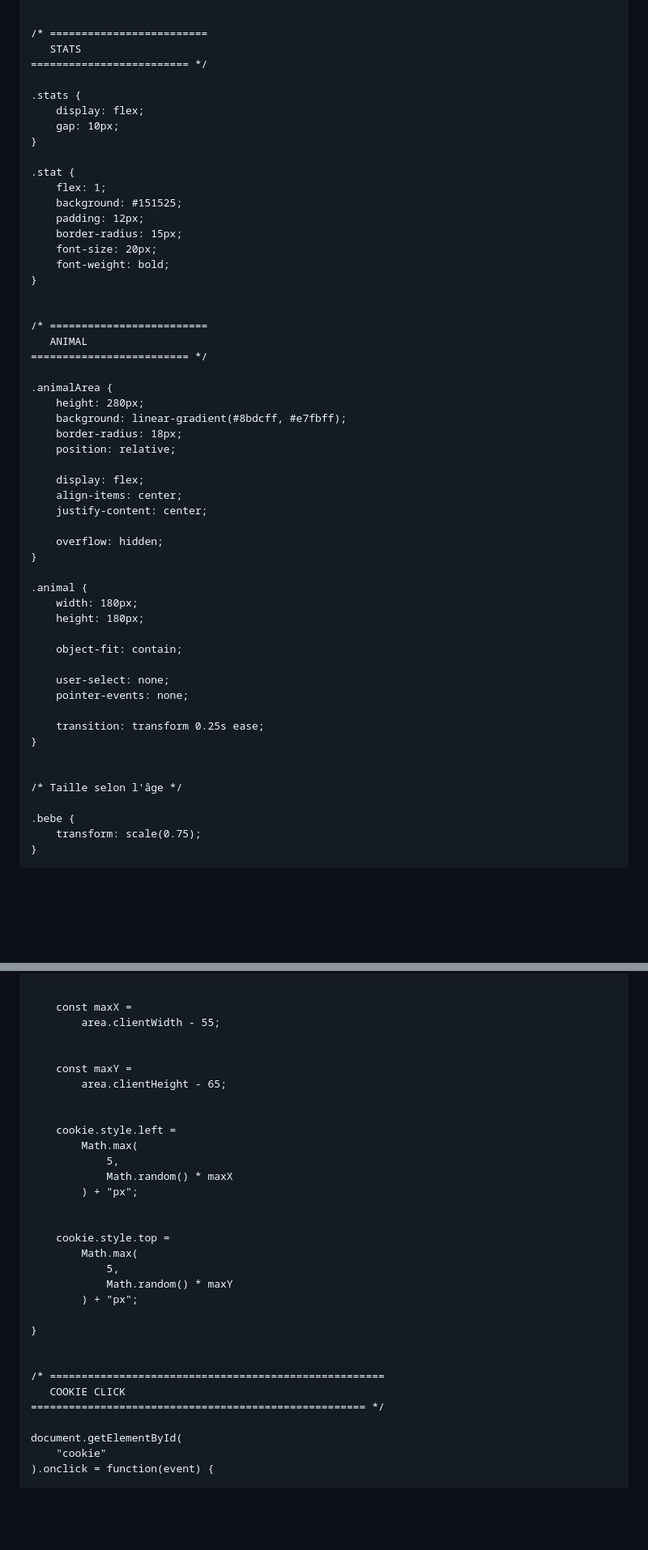
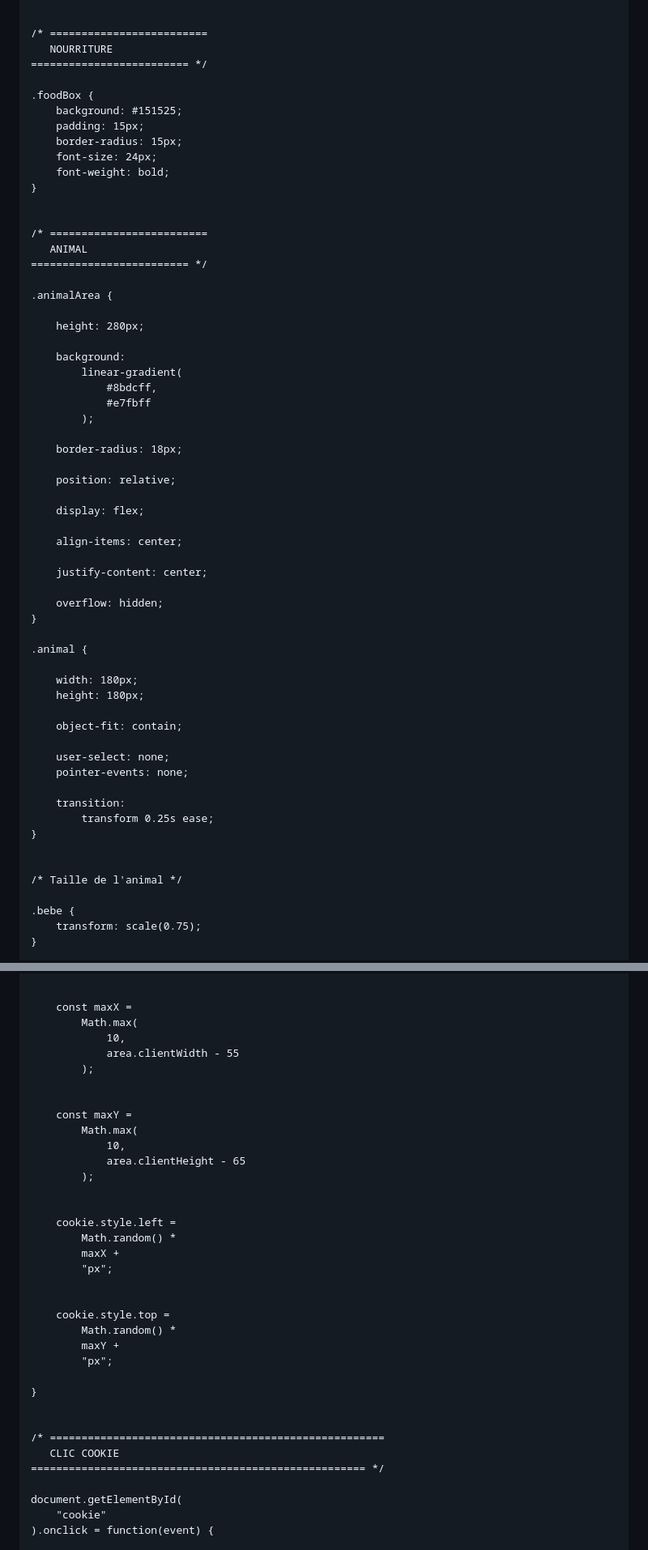
Before and after one commit to ossamahyt1-hash/coin-rush, a Markdown page: README.md, 2 parts joined by grey strips. Shown at 81% size. Drawn GitHub-style; blank space fills up the shorter version.

```diff
--- a/README.md
+++ b/README.md
@@ -44,20 +40,14 @@ body {
 
 
 /* =========================
-   STATS
+   NOURRITURE
 ========================= */
 
-.stats {
-    display: flex;
-    gap: 10px;
-}
-
-.stat {
-    flex: 1;
+.foodBox {
     background: #151525;
-    padding: 12px;
+    padding: 15px;
     border-radius: 15px;
-    font-size: 20px;
+    font-size: 24px;
     font-weight: bold;
 }
 
@@ -67,19 +57,30 @@ body {
 ========================= */
 
 .animalArea {
+
     height: 280px;
-    background: linear-gradient(#8bdcff, #e7fbff);
+
+    background:
+        linear-gradient(
+            #8bdcff,
+            #e7fbff
+        );
+
     border-radius: 18px;
+
     position: relative;
 
     display: flex;
+
     align-items: center;
+
     justify-content: center;
 
     overflow: hidden;
 }
 
 .animal {
+
     width: 180px;
     height: 180px;
 
@@ -88,11 +89,12 @@ body {
     user-select: none;
     pointer-events: none;
 
-    transition: transform 0.25s ease;
-}
-
-
-/* Taille selon l'âge */
+    transition:
+        transform 0.25s ease;
+}
+
+
+/* Taille de l'animal */
 
 .bebe {
     transform: scale(0.75);
@@ -2180,31 +2209,35 @@ function spawnCookie() {
 
 
     const maxX =
-        area.clientWidth - 55;
+        Math.max(
+            10,
+            area.clientWidth - 55
+        );
 
 
     const maxY =
-        area.clientHeight - 65;
+        Math.max(
+            10,
+            area.clientHeight - 65
+        );
 
 
     cookie.style.left =
-        Math.max(
-            5,
-            Math.random() * maxX
-        ) + "px";
+        Math.random() *
+        maxX +
+        "px";
 
 
     cookie.style.top =
-        Math.max(
-            5,
-            Math.random() * maxY
-        ) + "px";
+        Math.random() *
+        maxY +
+        "px";
 
 }
 
 
 /* =====================================================
-   COOKIE CLICK
+   CLIC COOKIE
 ===================================================== */
 
 document.getElementById(
```
Also changed, not shown: other parts of README.md (+189 -191 lines).
